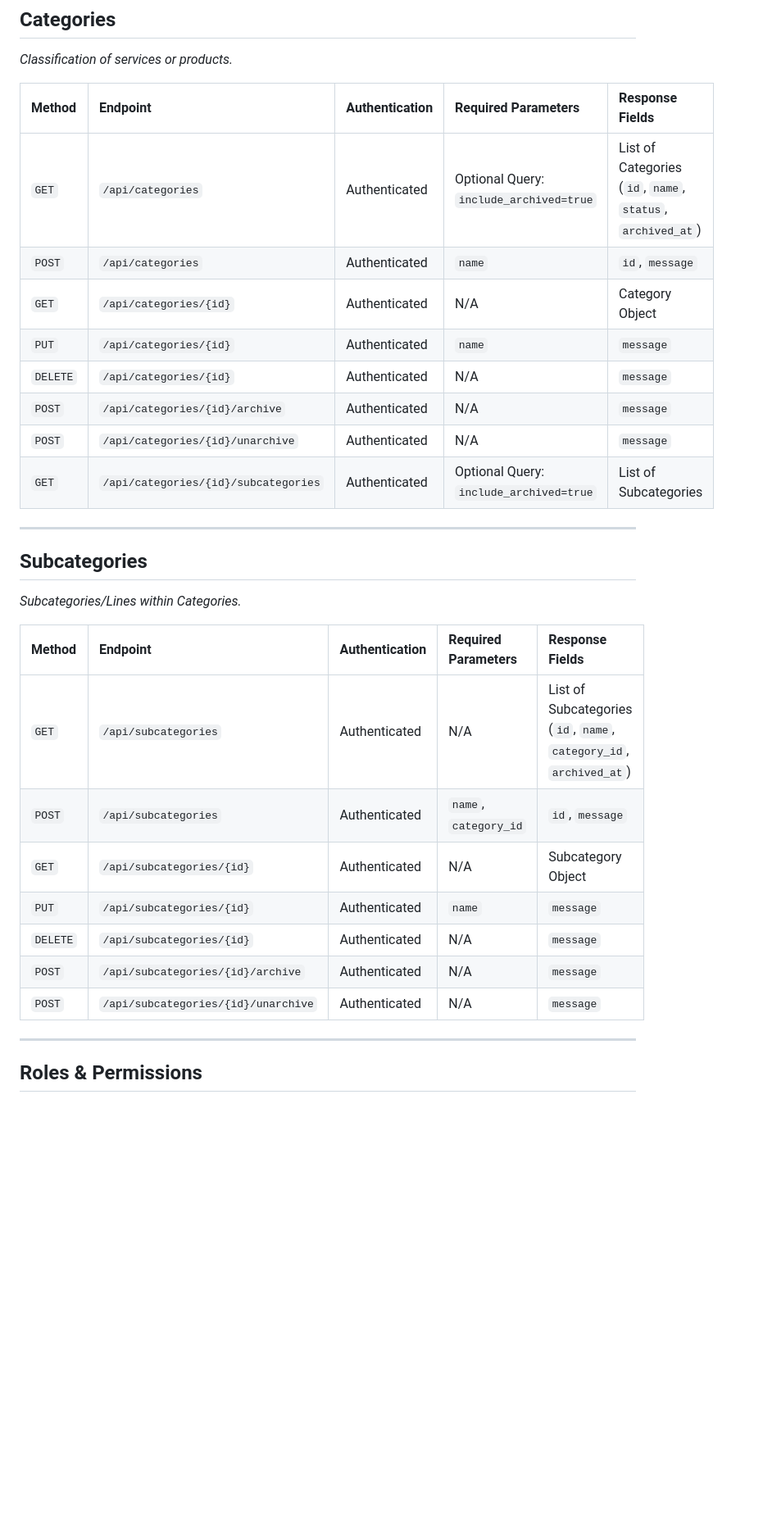
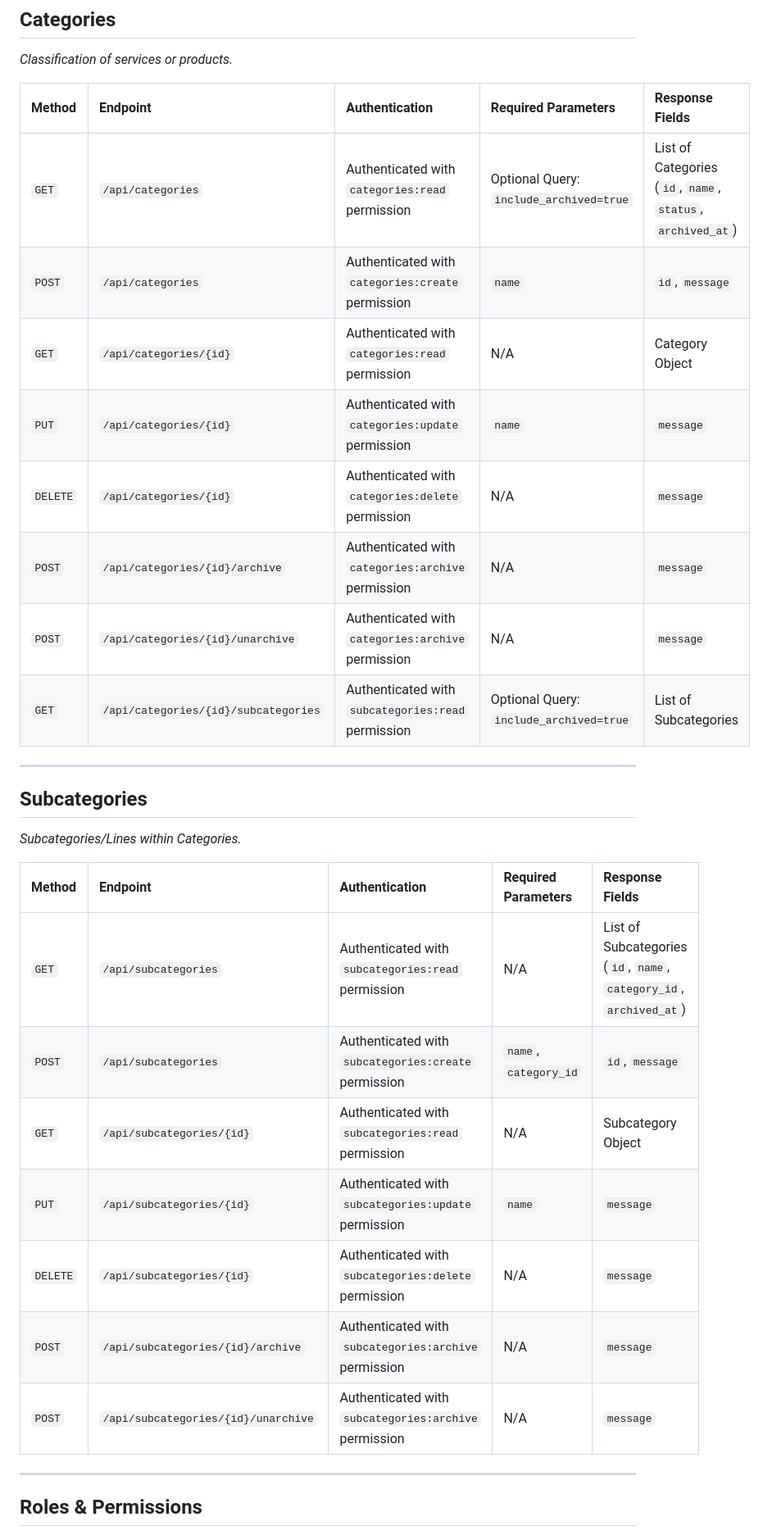
Before and after one commit to gabrielng-rj99/CHOP, a Markdown page: docs/APIs.md, the part around one of its changes. Shown at 82% size. Rendered like a GitHub page; blank space fills up the shorter version.

```diff
--- a/docs/APIs.md
+++ b/docs/APIs.md
@@ -90,14 +106,14 @@ Base URL: `/` (Most endpoints use the `/api` prefix)
 
 | Method | Endpoint | Authentication | Required Parameters | Response Fields |
 | :--- | :--- | :--- | :--- | :--- |
-| `GET` | `/api/categories` | Authenticated | Optional Query: `include_archived=true` | List of Categories (`id`, `name`, `status`, `archived_at`) |
-| `POST` | `/api/categories` | Authenticated | `name` | `id`, `message` |
-| `GET` | `/api/categories/{id}` | Authenticated | N/A | Category Object |
-| `PUT` | `/api/categories/{id}` | Authenticated | `name` | `message` |
-| `DELETE` | `/api/categories/{id}` | Authenticated | N/A | `message` |
-| `POST` | `/api/categories/{id}/archive` | Authenticated | N/A | `message` |
-| `POST` | `/api/categories/{id}/unarchive` | Authenticated | N/A | `message` |
-| `GET` | `/api/categories/{id}/subcategories` | Authenticated | Optional Query: `include_archived=true` | List of Subcategories |
+| `GET` | `/api/categories` | Authenticated with `categories:read` permission | Optional Query: `include_archived=true` | List of Categories (`id`, `name`, `status`, `archived_at`) |
+| `POST` | `/api/categories` | Authenticated with `categories:create` permission | `name` | `id`, `message` |
+| `GET` | `/api/categories/{id}` | Authenticated with `categories:read` permission | N/A | Category Object |
+| `PUT` | `/api/categories/{id}` | Authenticated with `categories:update` permission | `name` | `message` |
+| `DELETE` | `/api/categories/{id}` | Authenticated with `categories:delete` permission | N/A | `message` |
+| `POST` | `/api/categories/{id}/archive` | Authenticated with `categories:archive` permission | N/A | `message` |
+| `POST` | `/api/categories/{id}/unarchive` | Authenticated with `categories:archive` permission | N/A | `message` |
+| `GET` | `/api/categories/{id}/subcategories` | Authenticated with `subcategories:read` permission | Optional Query: `include_archived=true` | List of Subcategories |
 
 ---
 
@@ -107,13 +123,13 @@ Base URL: `/` (Most endpoints use the `/api` prefix)
 
 | Method | Endpoint | Authentication | Required Parameters | Response Fields |
 | :--- | :--- | :--- | :--- | :--- |
-| `GET` | `/api/subcategories` | Authenticated | N/A | List of Subcategories (`id`, `name`, `category_id`, `archived_at`) |
-| `POST` | `/api/subcategories` | Authenticated | `name`, `category_id` | `id`, `message` |
-| `GET` | `/api/subcategories/{id}` | Authenticated | N/A | Subcategory Object |
-| `PUT` | `/api/subcategories/{id}` | Authenticated | `name` | `message` |
-| `DELETE` | `/api/subcategories/{id}` | Authenticated | N/A | `message` |
-| `POST` | `/api/subcategories/{id}/archive` | Authenticated | N/A | `message` |
-| `POST` | `/api/subcategories/{id}/unarchive` | Authenticated | N/A | `message` |
+| `GET` | `/api/subcategories` | Authenticated with `subcategories:read` permission | N/A | List of Subcategories (`id`, `name`, `category_id`, `archived_at`) |
+| `POST` | `/api/subcategories` | Authenticated with `subcategories:create` permission | `name`, `category_id` | `id`, `message` |
+| `GET` | `/api/subcategories/{id}` | Authenticated with `subcategories:read` permission | N/A | Subcategory Object |
+| `PUT` | `/api/subcategories/{id}` | Authenticated with `subcategories:update` permission | `name` | `message` |
+| `DELETE` | `/api/subcategories/{id}` | Authenticated with `subcategories:delete` permission | N/A | `message` |
+| `POST` | `/api/subcategories/{id}/archive` | Authenticated with `subcategories:archive` permission | N/A | `message` |
+| `POST` | `/api/subcategories/{id}/unarchive` | Authenticated with `subcategories:archive` permission | N/A | `message` |
 
 ---
 
```
Also changed, not shown: other parts of docs/APIs.md (+85 -68 lines).
